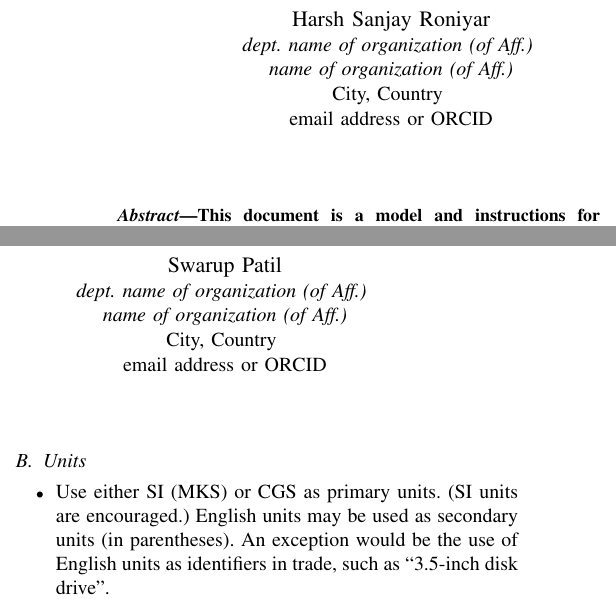
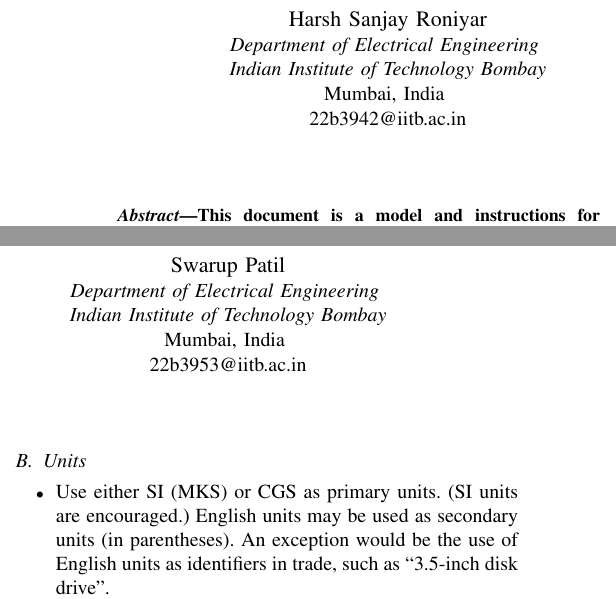
Before and after one commit to hsr-22/PaddingOracleAttack-CBC, a LaTeX paper (Report/report.tex): two parts of the columns of page 1 of 3, joined at a grey line, cut so that both start at the same text. Compiled offline with pdfLaTeX; a missing font is replaced by an installed copy or a similar font; a LaTeX package or settings file that is missing is left out.

Commit message:
added author names

```diff
--- a/Report/report.tex
+++ b/Report/report.tex
@@ -19,16 +19,16 @@
 }
 
 \author{\IEEEauthorblockN{Harsh Sanjay Roniyar}% 1\textsuperscript{st} Given Name Surname}
-\IEEEauthorblockA{\textit{dept. name of organization (of Aff.)} \\
-\textit{name of organization (of Aff.)}\\
-City, Country \\
-email address or ORCID}
+\IEEEauthorblockA{\textit{Department of Electrical Engineering} \\
+\textit{Indian Institute of Technology Bombay}\\
+Mumbai, India \\
+22b3942@iitb.ac.in}
 \and
 \IEEEauthorblockN{Swarup Patil}% 2\textsuperscript{nd} Given Name Surname}
-\IEEEauthorblockA{\textit{dept. name of organization (of Aff.)} \\
-\textit{name of organization (of Aff.)}\\
-City, Country \\
-email address or ORCID}
+\IEEEauthorblockA{\textit{Department of Electrical Engineering} \\
+\textit{Indian Institute of Technology Bombay}\\
+Mumbai, India \\
+22b3953@iitb.ac.in}
 % \and
 % \IEEEauthorblockN{3\textsuperscript{rd} Given Name Surname}
 % \IEEEauthorblockA{\textit{dept. name of organization (of Aff.)} \\
```
Also changed, not shown: Report/report.pdf, 2 other files.
